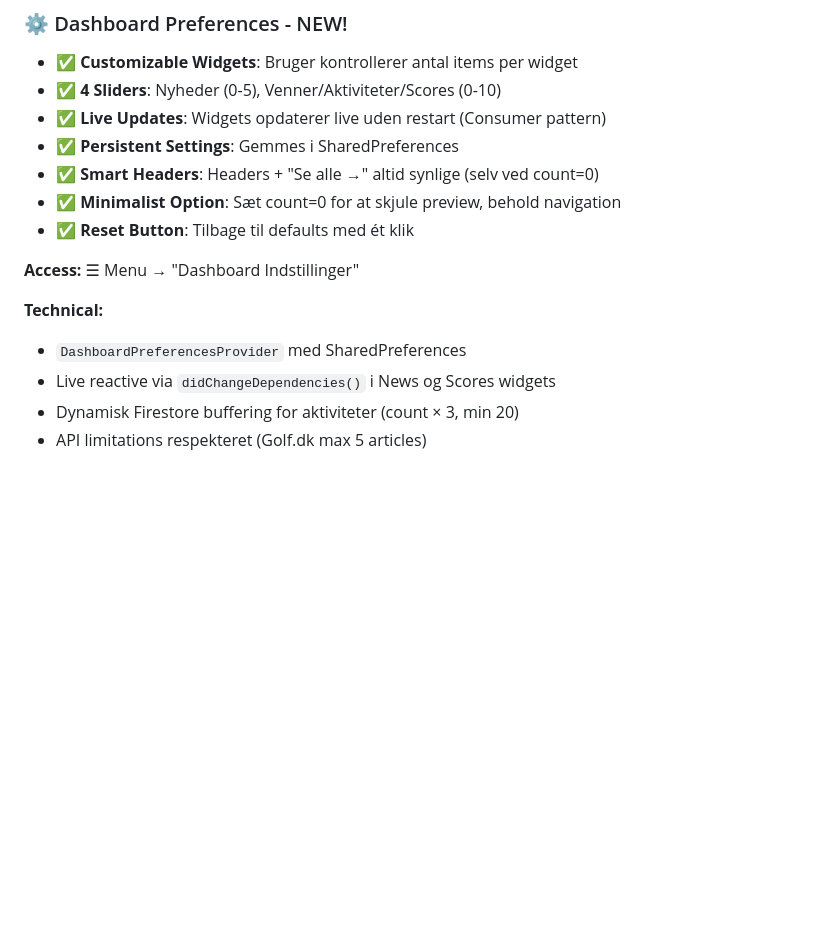
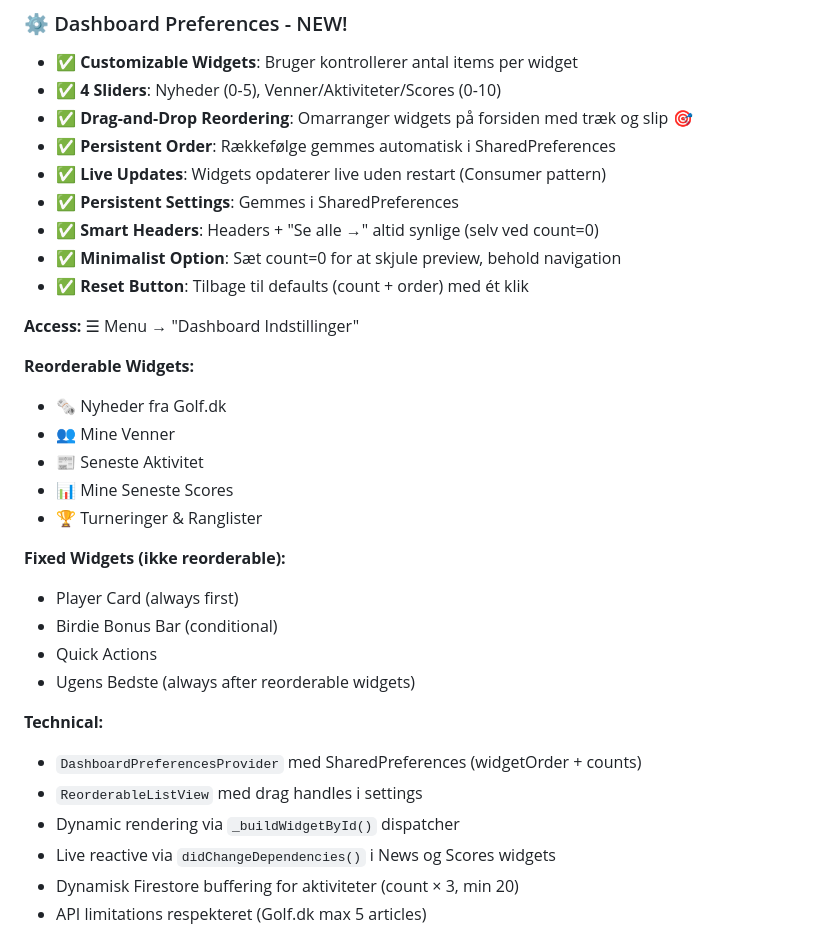
Before and after one commit to Dansk-Golf-Union/dgu-scorekort, a Markdown page: README.md, the part around the change. Drawn GitHub-style; blank space fills up the shorter version.

Commit message:
docs: Update README with reorderable dashboard feature
- Document drag-and-drop reordering capability
- List reorderable vs fixed widgets
- Add technical implementation details
- Update Dashboard Preferences section

```diff
--- a/README.md
+++ b/README.md
@@ -129,16 +129,33 @@
 ### ⚙️ Dashboard Preferences - NEW!
 - ✅ **Customizable Widgets**: Bruger kontrollerer antal items per widget
 - ✅ **4 Sliders**: Nyheder (0-5), Venner/Aktiviteter/Scores (0-10)
+- ✅ **Drag-and-Drop Reordering**: Omarranger widgets på forsiden med træk og slip 🎯
+- ✅ **Persistent Order**: Rækkefølge gemmes automatisk i SharedPreferences
 - ✅ **Live Updates**: Widgets opdaterer live uden restart (Consumer pattern)
 - ✅ **Persistent Settings**: Gemmes i SharedPreferences
 - ✅ **Smart Headers**: Headers + "Se alle →" altid synlige (selv ved count=0)
 - ✅ **Minimalist Option**: Sæt count=0 for at skjule preview, behold navigation
-- ✅ **Reset Button**: Tilbage til defaults med ét klik
+- ✅ **Reset Button**: Tilbage til defaults (count + order) med ét klik
 
 **Access:** ☰ Menu → "Dashboard Indstillinger"
 
+**Reorderable Widgets:**
+- 🗞️ Nyheder fra Golf.dk
+- 👥 Mine Venner
+- 📰 Seneste Aktivitet
+- 📊 Mine Seneste Scores
+- 🏆 Turneringer & Ranglister
+
+**Fixed Widgets (ikke reorderable):**
+- Player Card (always first)
+- Birdie Bonus Bar (conditional)
+- Quick Actions
+- Ugens Bedste (always after reorderable widgets)
+
 **Technical:**
-- `DashboardPreferencesProvider` med SharedPreferences
+- `DashboardPreferencesProvider` med SharedPreferences (widgetOrder + counts)
+- `ReorderableListView` med drag handles i settings
+- Dynamic rendering via `_buildWidgetById()` dispatcher
 - Live reactive via `didChangeDependencies()` i News og Scores widgets
 - Dynamisk Firestore buffering for aktiviteter (count × 3, min 20)
 - API limitations respekteret (Golf.dk max 5 articles)
```
